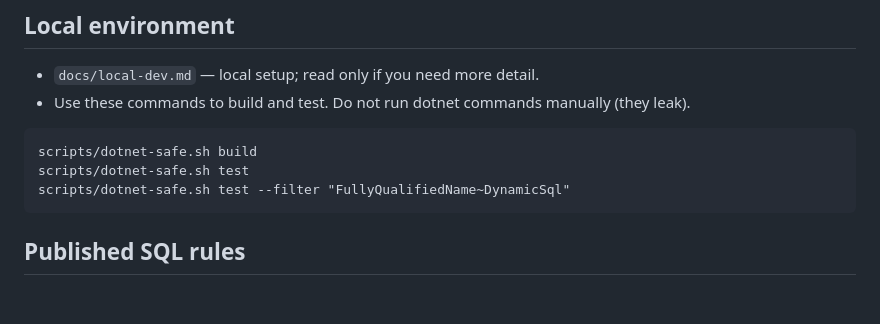
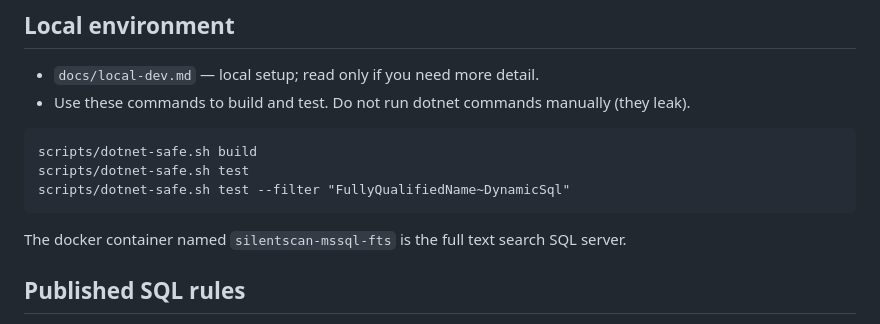
Before and after one commit to bhattumang7/mssql-silentscan, a Markdown page: CLAUDE.md, the part around the change. Rendered like a GitHub page; blank space fills up the shorter version.

Commit message:
update claude to include full text search sql server details

````diff
--- a/CLAUDE.md
+++ b/CLAUDE.md
@@ -33,6 +33,7 @@ scripts/dotnet-safe.sh build
 scripts/dotnet-safe.sh test
 scripts/dotnet-safe.sh test --filter "FullyQualifiedName~DynamicSql"
 ```
+The docker container named `silentscan-mssql-fts` is the full text search SQL server.
 
 ## Published SQL rules
 * `docs/rules.html` (index) and `docs/rules/*.html` (one page per rule).
````
